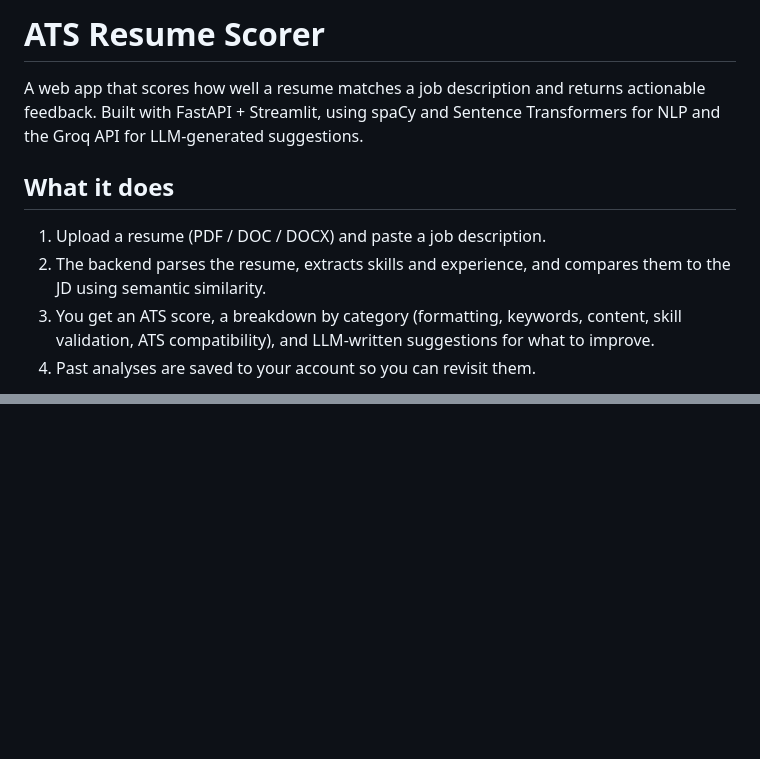
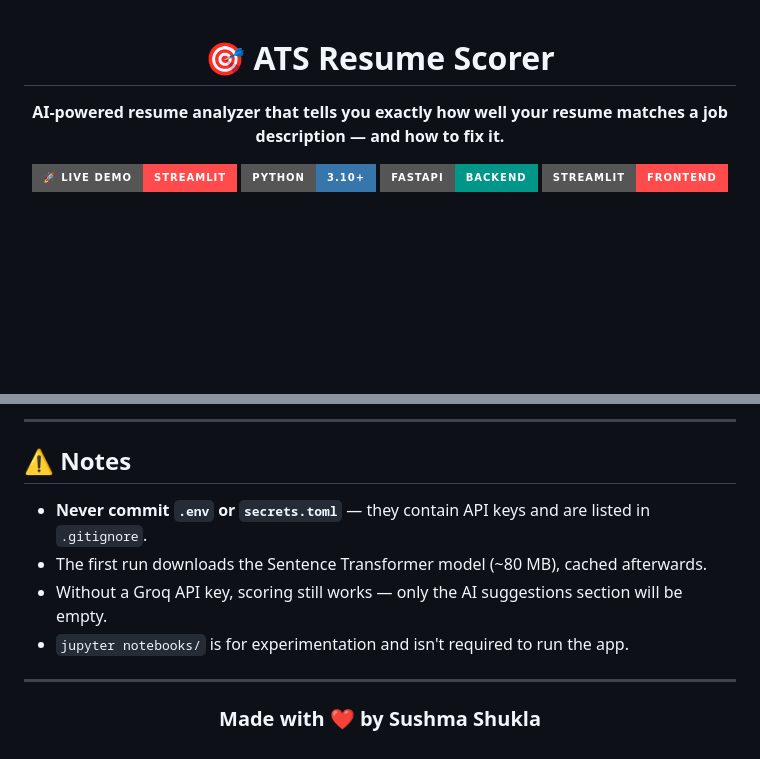
Before and after one commit to Cherry-Syrina/ATS_Score_Checker, a Markdown page: README.md, 2 parts joined by grey strips. Drawn GitHub-style; badges without logos; blank space fills up the shorter version.

```diff
--- a/README.md
+++ b/README.md
@@ -1,11 +1,11 @@
-# ATS Resume Scorer
+<div align="center">
 
-A web app that scores how well a resume matches a job description and returns actionable feedback. Built with FastAPI + Streamlit, using spaCy and Sentence Transformers for NLP and the Groq API for LLM-generated suggestions.
+# 🎯 ATS Resume Scorer
 
-## What it does
+**AI-powered resume analyzer that tells you exactly how well your resume matches a job description — and how to fix it.**
 
-1. Upload a resume (PDF / DOC / DOCX) and paste a job description.
-2. The backend parses the resume, extracts skills and experience, and compares them to the JD using semantic similarity.
-3. You get an ATS score, a breakdown by category (formatting, keywords, content, skill validation, ATS compatibility), and LLM-written suggestions for what to improve.
-4. Past analyses are saved to your account so you can revisit them.
+[![Live Demo](https://img.shields.io/badge/🚀_Live_Demo-Streamlit-FF4B4B?style=for-the-badge)](https://ats-score-resume.streamlit.app/)
+[![Python](https://img.shields.io/badge/Python-3.10+-3776AB?style=for-the-badge&logo=python&logoColor=white)](https://www.python.org/)
+[![FastAPI](https://img.shields.io/badge/FastAPI-Backend-009688?style=for-the-badge&logo=fastapi&logoColor=white)](https://fastapi.tiangolo.com/)
+[![Streamlit](https://img.shields.io/badge/Streamlit-Frontend-FF4B4B?style=for-the-badge&logo=streamlit&logoColor=white)](https://streamlit.io/)
 
@@ -102,0 +176,15 @@ The app opens at `http://localhost:8501`.
+---
+
+## ⚠️ Notes
+
+- **Never commit `.env` or `secrets.toml`** — they contain API keys and are listed in `.gitignore`.
+- The first run downloads the Sentence Transformer model (~80 MB), cached afterwards.
+- Without a Groq API key, scoring still works — only the AI suggestions section will be empty.
+- `jupyter notebooks/` is for experimentation and isn't required to run the app.
+
+---
+
+<div align="center">
+
+### Made with ❤️ by Sushma Shukla
+
```
Also changed, not shown: other parts of README.md (+115 -41 lines).
